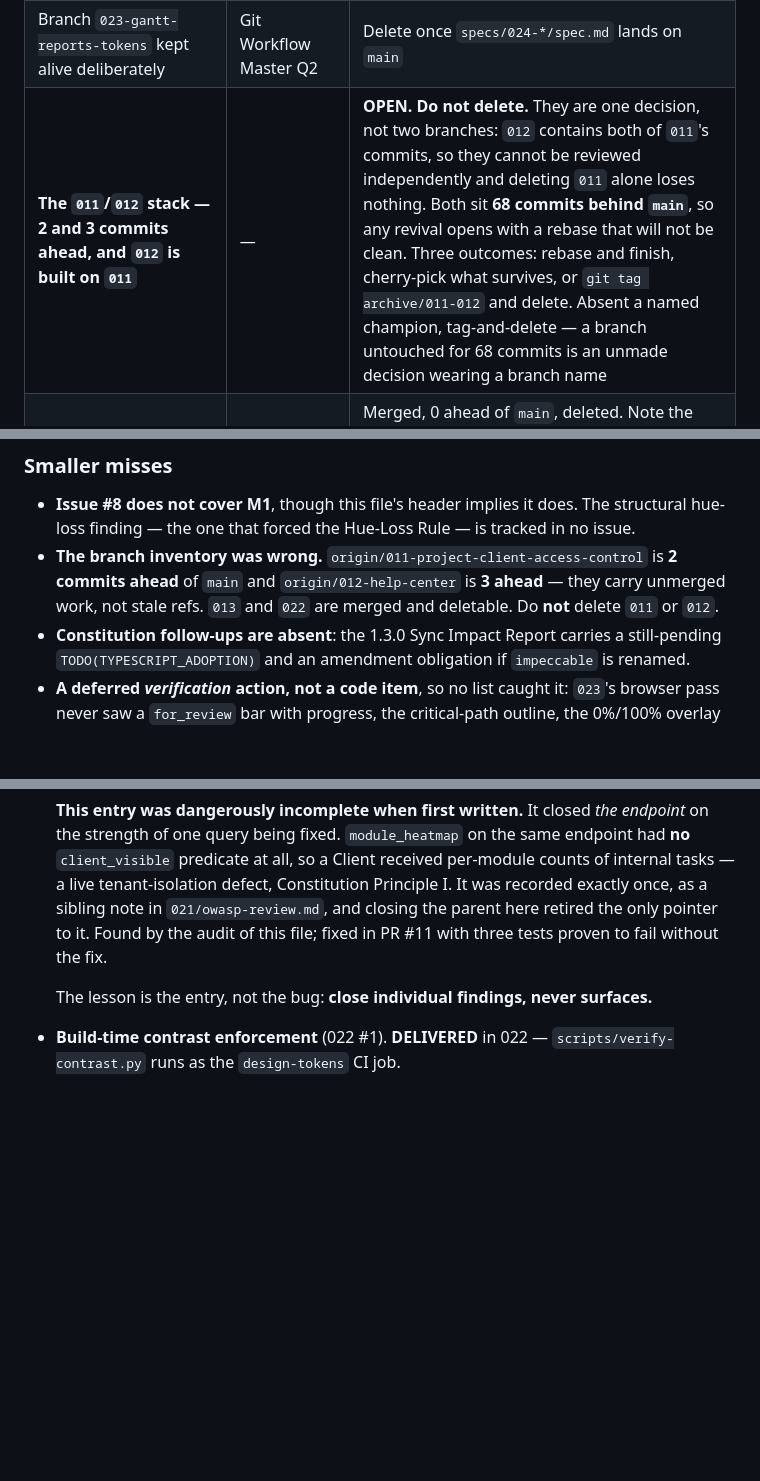
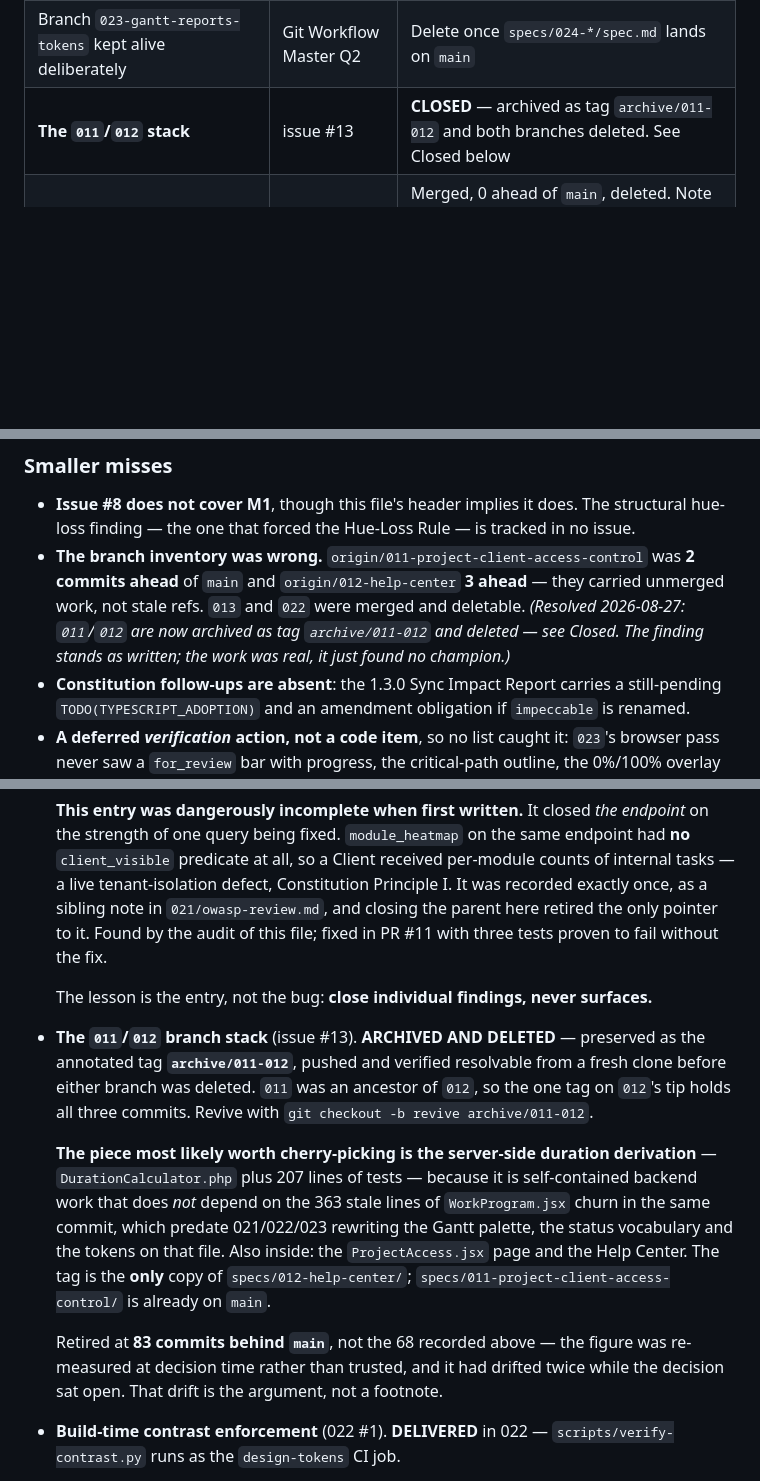
Before and after one commit to iamrgalisanao/itrack, a Markdown page: docs/outstanding-work.md, 3 parts joined by grey strips. GitHub-like rendering; blank space fills up the shorter version.

Commit message:
Retire the 011/012 branch stack into a tag
Both branches had drifted to 83 commits behind main with no named champion.
The backlog recorded 68; it was re-measured rather than trusted, and had moved
twice while the decision sat open. That drift is the argument for closing it.

011 is an ancestor of 012, so one annotated tag on 012's tip preserves all
three commits. archive/011-012 was pushed and verified resolvable from a fresh
clone before either branch was deleted.

The tag message names what is inside so nobody has to check it out to find
out. The duration-derivation backend slice is called out as the cherry-pick
candidate: it is self-contained and does not depend on the stale WorkProgram.jsx
churn that shares its commit.

Also resolves the now-contradictory "do not delete 011 or 012" line in the
audit section, in place rather than by deleting the finding.

Closes #13

Co-Authored-By: Claude Opus 5 <noreply@anthropic.com>

```diff
--- a/docs/outstanding-work.md
+++ b/docs/outstanding-work.md
@@ -70,7 +70,7 @@ implementations were written and validated during the review.
 |---|---|---|
 | `enforce_admins: false` + 0 required approvals means branch protection **does not constrain the person who enabled it** | `docs/repo-settings.md` | OPEN — correct for a solo maintainer, wrong the moment a second committer arrives |
 | Branch `023-gantt-reports-tokens` kept alive deliberately | Git Workflow Master Q2 | Delete once `specs/024-*/spec.md` lands on `main` |
-| **The `011`/`012` stack — 2 and 3 commits ahead, and `012` is built on `011`** | — | **OPEN. Do not delete.** They are one decision, not two branches: `012` contains both of `011`'s commits, so they cannot be reviewed independently and deleting `011` alone loses nothing. Both sit **68 commits behind `main`**, so any revival opens with a rebase that will not be clean. Three outcomes: rebase and finish, cherry-pick what survives, or `git tag archive/011-012` and delete. Absent a named champion, tag-and-delete — a branch untouched for 68 commits is an unmade decision wearing a branch name |
+| **The `011`/`012` stack** | issue #13 | **CLOSED** — archived as tag `archive/011-012` and both branches deleted. See Closed below |
 | `013-sprint-retrospectives`, `022-dark-status-contrast` | — | Merged, 0 ahead of `main`, deleted. Note the trap on `013`: its **local** ref reported "ahead 1", which is ahead of its *remote tracking ref*, not of `main` — the commit is on `main`. Reading that as unmerged work would have preserved a branch for nothing |
 
 ---
@@ -126,9 +126,11 @@ conversion as needing its own spec.
 
 - **Issue #8 does not cover M1**, though this file's header implies it does. The structural
   hue-loss finding — the one that forced the Hue-Loss Rule — is tracked in no issue.
-- **The branch inventory was wrong.** `origin/011-project-client-access-control` is **2 commits
-  ahead** of `main` and `origin/012-help-center` is **3 ahead** — they carry unmerged work, not
-  stale refs. `013` and `022` are merged and deletable. Do **not** delete `011` or `012`.
+- **The branch inventory was wrong.** `origin/011-project-client-access-control` was **2 commits
+  ahead** of `main` and `origin/012-help-center` **3 ahead** — they carried unmerged work, not
+  stale refs. `013` and `022` were merged and deletable. *(Resolved 2026-08-27: `011`/`012` are now
+  archived as tag `archive/011-012` and deleted — see Closed. The finding stands as written; the
+  work was real, it just found no champion.)*
 - **Constitution follow-ups are absent**: the 1.3.0 Sync Impact Report carries a still-pending
   `TODO(TYPESCRIPT_ADOPTION)` and an amendment obligation if `impeccable` is renamed.
 - **A deferred *verification* action, not a code item**, so no list caught it: `023`'s browser pass
@@ -186,6 +188,21 @@ the #14 sign-off implied it had.
   Found by the audit of this file; fixed in PR #11 with three tests proven to fail without the fix.
 
   The lesson is the entry, not the bug: **close individual findings, never surfaces.**
+- **The `011`/`012` branch stack** (issue #13). **ARCHIVED AND DELETED** — preserved as the annotated
+  tag **`archive/011-012`**, pushed and verified resolvable from a fresh clone before either branch
+  was deleted. `011` was an ancestor of `012`, so the one tag on `012`'s tip holds all three commits.
+  Revive with `git checkout -b revive archive/011-012`.
+
+  **The piece most likely worth cherry-picking is the server-side duration derivation** —
+  `DurationCalculator.php` plus 207 lines of tests — because it is self-contained backend work that
+  does *not* depend on the 363 stale lines of `WorkProgram.jsx` churn in the same commit, which
+  predate 021/022/023 rewriting the Gantt palette, the status vocabulary and the tokens on that file.
+  Also inside: the `ProjectAccess.jsx` page and the Help Center. The tag is the **only** copy of
+  `specs/012-help-center/`; `specs/011-project-client-access-control/` is already on `main`.
+
+  Retired at **83 commits behind `main`**, not the 68 recorded above — the figure was re-measured at
+  decision time rather than trusted, and it had drifted twice while the decision sat open. That drift
+  is the argument, not a footnote.
 - **Build-time contrast enforcement** (022 #1). **DELIVERED** in 022 — `scripts/verify-contrast.py`
   runs as the `design-tokens` CI job.
 - **Retokenise the Gantt bar palette and the Reports progress ring** (022 #4). **DELIVERED** in 023 —
```
